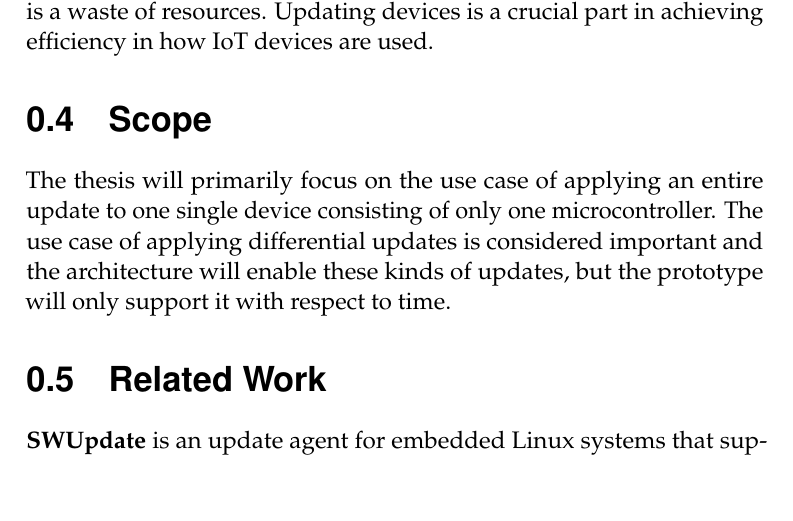
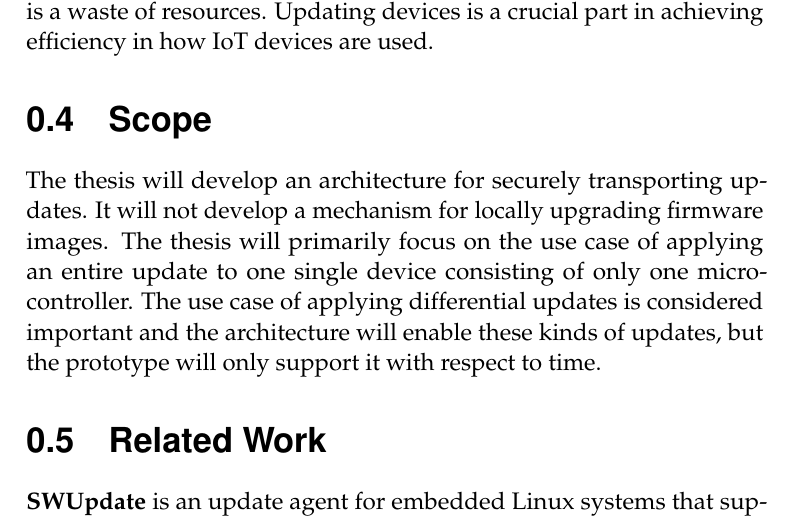
Before and after one commit to SimonCarlson/thesis, a LaTeX document (transcript/1-introduction.tex): part of page 4 of 5, cut so that both start at the same text, the shorter picture padded with empty space. Compiled offline with pdfLaTeX.

Commit message:
Clearer delimitations

```diff
--- a/transcript/1-introduction.tex
+++ b/transcript/1-introduction.tex
@@ -113,10 +113,12 @@ efficiency in how IoT devices are used.
 
 \section{Scope}
 \label{sec:scope}
-The thesis will primarily focus on the use case of applying an entire update to one single
-device consisting of only one microcontroller. The use case of applying differential
-updates is considered important and the architecture will enable these kinds of updates,
-but the prototype will only support it with respect to time.
+The thesis will develop an architecture for securely transporting updates. It will not
+develop a mechanism for locally upgrading firmware images. The thesis will primarily focus
+on the use case of applying an entire update to one single device consisting of only one
+microcontroller. The use case of applying differential updates is considered important and
+the architecture will enable these kinds of updates, but the prototype will only support
+it with respect to time.
 
 \section{Related Work}
 \label{sec:related-work}
```
Also changed, not shown: transcript/0-thesis.pdf.
